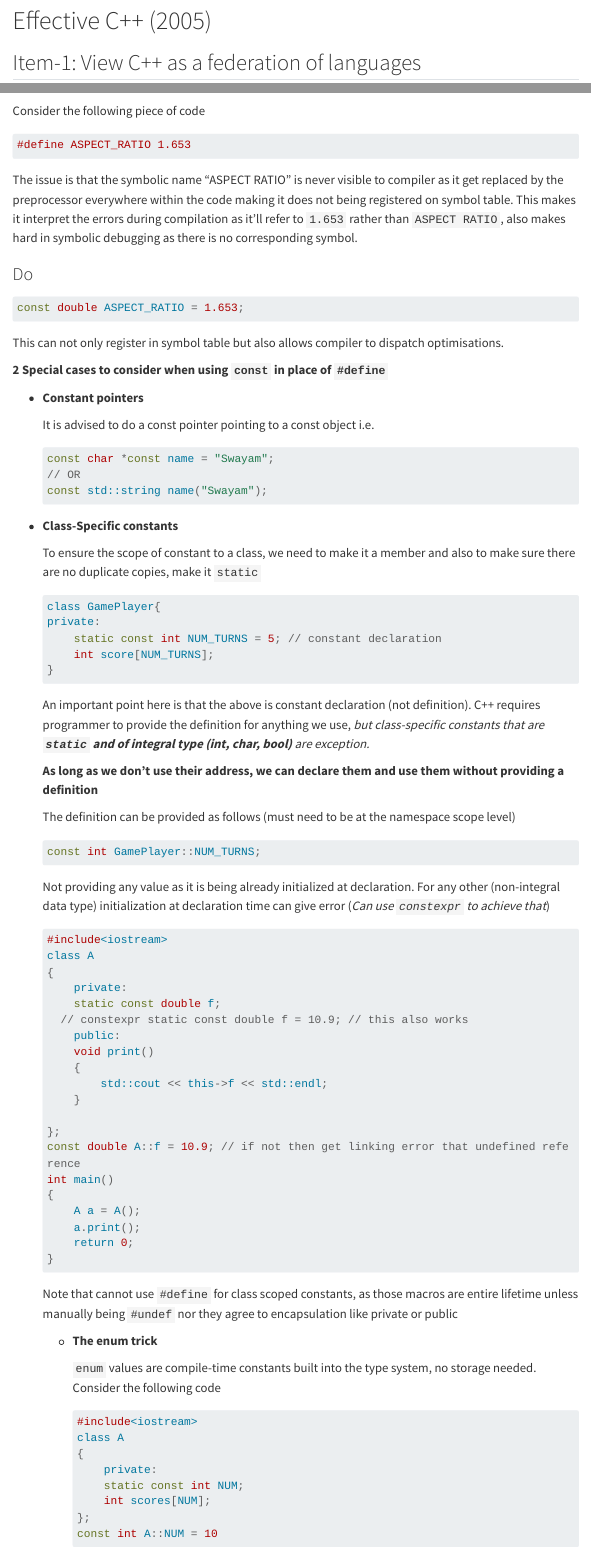
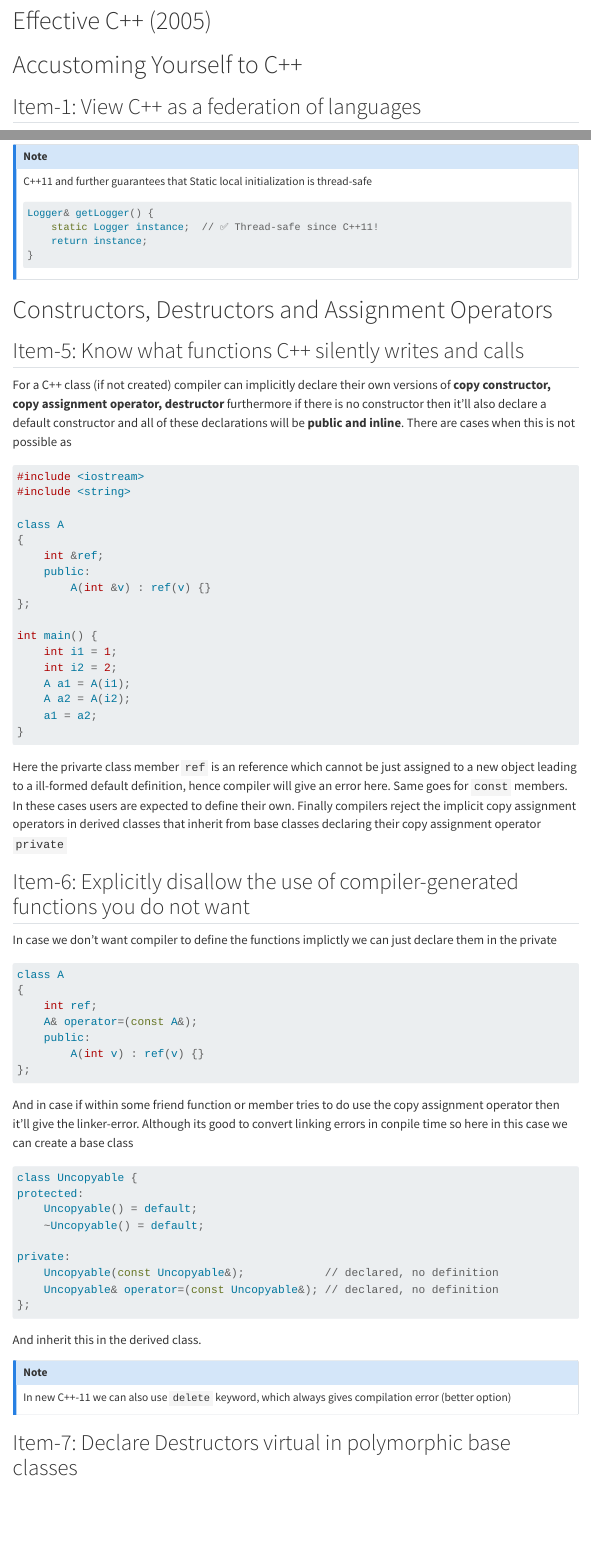
Before and after one commit to SwayamInSync/swayam-script, a Quarto document (posts/C++/index.qmd): the page in a window 1100 px wide, from 930 px down, and a second part further down, joined at a grey line. Rendered offline with R 4.5, knitr and Pandoc in place of Quarto, with nearby package versions; menus at the side of the page are left out; long lines of code are wrapped.

Commit message:
more items

````diff
--- a/posts/C++/index.qmd
+++ b/posts/C++/index.qmd
@@ -20,6 +20,8 @@ social:
 <img src="assets/header.png" style="zoom:70%;" />
 
 # Effective C++ (2005)
+
+# Accustoming Yourself to C++
 
 ## Item-1: View C++ as a federation of languages
 
@@ -506,3 +508,70 @@ Logger& getLogger() {
 }
 ```
 :::
+
+# Constructors, Destructors and Assignment Operators
+
+## Item-5: Know what functions C++ silently writes and calls
+
+For a C++ class (if not created) compiler can implicitly declare their own versions of **copy constructor, copy assignment operator, destructor** furthermore if there is no constructor then it'll also declare a default constructor and all of these declarations will be **public and inline**.
+There are cases when this is not possible as
+
+```cpp
+#include <iostream>
+#include <string>
+
+class A
+{
+    int &ref;
+    public:
+        A(int &v) : ref(v) {}
+};
+
+int main() {
+    int i1 = 1;
+    int i2 = 2;
+    A a1 = A(i1);
+    A a2 = A(i2);
+    a1 = a2;
+}
+```
+
+Here the privarte class member `ref` is an reference which cannot be just assigned to a new object leading to a ill-formed default definition, hence compiler will give an error here. Same goes for `const` members. In these cases users are expected to define their own. Finally compilers reject the implicit copy assignment operators in derived classes that inherit from base classes declaring their copy assignment operator `private`
+
+## Item-6: Explicitly disallow the use of compiler-generated functions you do not want
+
+In case we don't want compiler to define the functions implictly we can just declare them in the private
+
+```cpp
+class A
+{
+    int ref;
+    A& operator=(const A&);
+    public:
+        A(int v) : ref(v) {}
+};
+```
+
+
+And in case if within some friend function or member tries to do use the copy assignment operator then it'll give the linker-error. Although its good to convert linking errors in conpile time so here in this case we can create a base class
+
+```cpp
+class Uncopyable {
+protected:
+    Uncopyable() = default;
+    ~Uncopyable() = default;
+
+private:
+    Uncopyable(const Uncopyable&);            // declared, no definition
+    Uncopyable& operator=(const Uncopyable&); // declared, no definition
+};
+
+```
+
+And inherit this in the derived class.
+
+::: {.callout-note}
+In new C++-11 we can also use `delete` keyword, which always gives compilation error (better option)
+:::
+
+## Item-7: Declare Destructors virtual in polymorphic base classes
````
